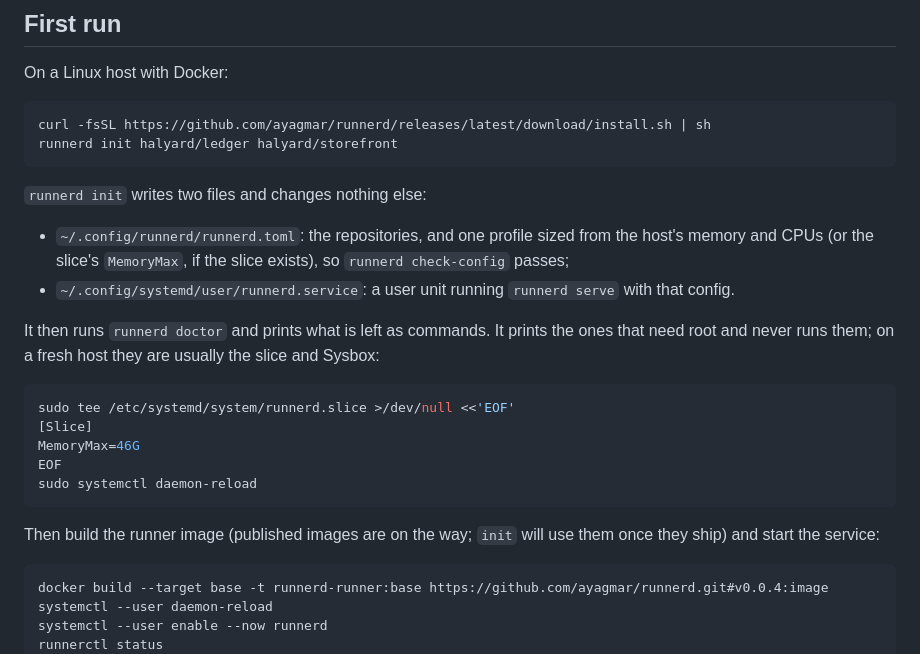
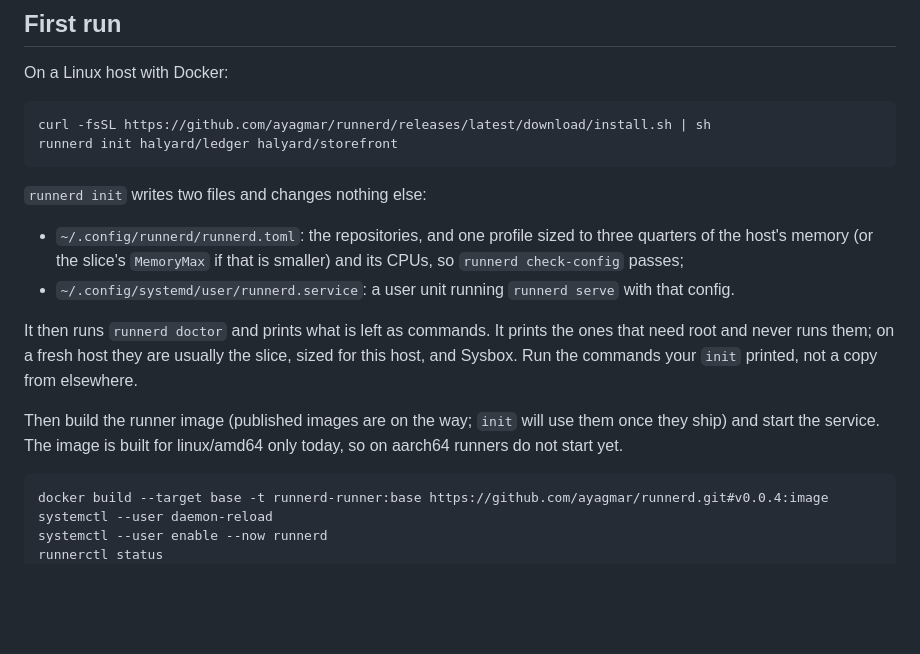
Before and after one commit to ayagmar/runnerd, a Markdown page: README.md, the part around one of its changes. Drawn GitHub-style; blank space fills up the shorter version.

Commit message:
docs: README tells the reader to run the slice step init prints
The hard-coded MemoryMax=46G block is gone: the slice size is host-specific and
an existing slice gets a drop-in instead. Notes that the runner image is
linux/amd64 only and shows the unit's quoted ExecStart.

````diff
--- a/README.md
+++ b/README.md
@@ -15,23 +15,16 @@ runnerd init halyard/ledger halyard/storefront
 
 `runnerd init` writes two files and changes nothing else:
 
-- `~/.config/runnerd/runnerd.toml`: the repositories, and one profile sized from the host's memory and CPUs (or the
-  slice's `MemoryMax`, if the slice exists), so `runnerd check-config` passes;
+- `~/.config/runnerd/runnerd.toml`: the repositories, and one profile sized to three quarters of the host's memory
+  (or the slice's `MemoryMax` if that is smaller) and its CPUs, so `runnerd check-config` passes;
 - `~/.config/systemd/user/runnerd.service`: a user unit running `runnerd serve` with that config.
 
 It then runs `runnerd doctor` and prints what is left as commands. It prints the ones that need root and never runs
-them; on a fresh host they are usually the slice and Sysbox:
-
-```sh
-sudo tee /etc/systemd/system/runnerd.slice >/dev/null <<'EOF'
-[Slice]
-MemoryMax=46G
-EOF
-sudo systemctl daemon-reload
-```
+them; on a fresh host they are usually the slice, sized for this host, and Sysbox. Run the commands your `init`
+printed, not a copy from elsewhere.
 
 Then build the runner image (published images are on the way; `init` will use them once they ship) and start the
-service:
+service. The image is built for linux/amd64 only today, so on aarch64 runners do not start yet.
 
 ```sh
 docker build --target base -t runnerd-runner:base https://github.com/ayagmar/runnerd.git#v0.0.4:image
````
Also changed, not shown: other parts of README.md (+1 -1 lines).
